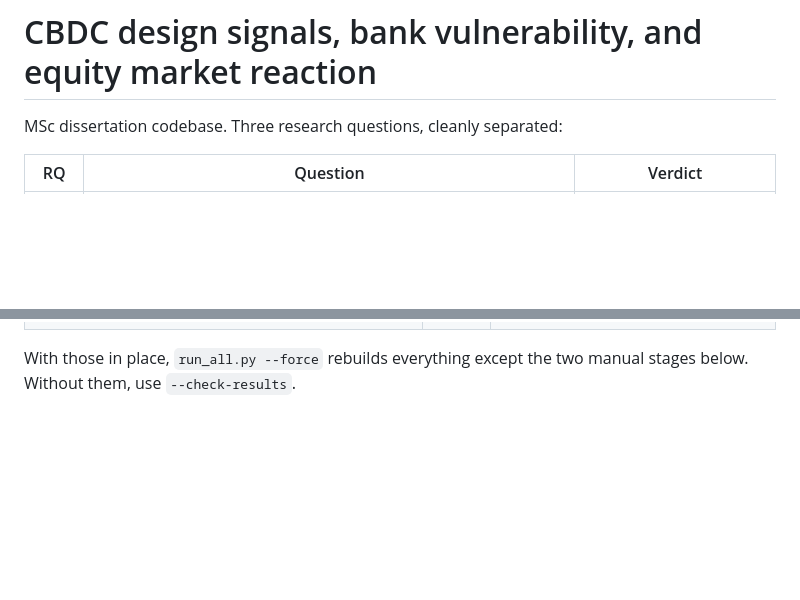
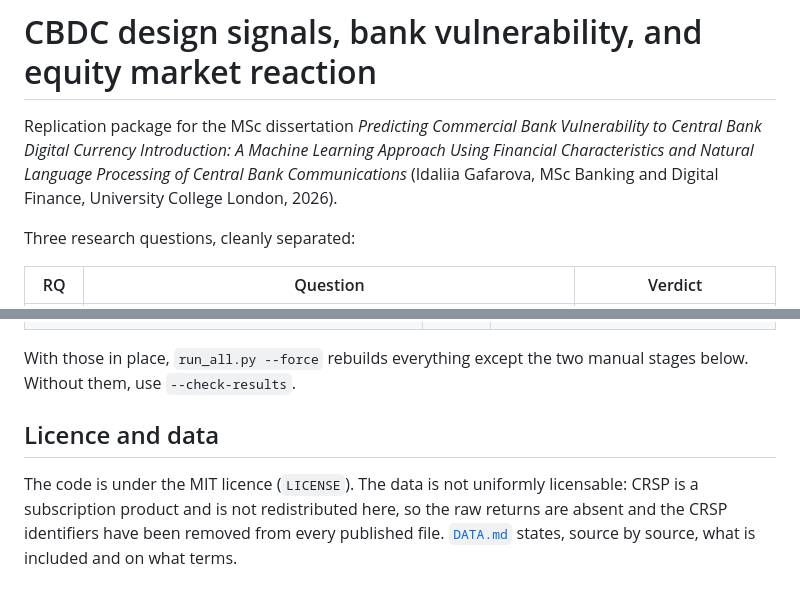
Before and after one commit to gafarovaidaliia92/Dissertation_Idaliia, a Markdown page: README.md, 2 parts joined by grey strips. Rendered like a GitHub page; blank space fills up the shorter version.

Commit message:
Add dissertation title and a licence and data section to the README

```diff
--- a/README.md
+++ b/README.md
@@ -1,6 +1,12 @@
 # CBDC design signals, bank vulnerability, and equity market reaction
 
-MSc dissertation codebase. Three research questions, cleanly separated:
+Replication package for the MSc dissertation *Predicting Commercial Bank
+Vulnerability to Central Bank Digital Currency Introduction: A Machine
+Learning Approach Using Financial Characteristics and Natural Language
+Processing of Central Bank Communications* (Idaliia Gafarova, MSc Banking
+and Digital Finance, University College London, 2026).
+
+Three research questions, cleanly separated:
 
 | RQ | Question | Verdict |
 |---|---|---|
@@ -225,3 +231,11 @@ because no script can rebuild it.
 
 With those in place, `run_all.py --force` rebuilds everything except the two
 manual stages below. Without them, use `--check-results`.
+
+## Licence and data
+
+The code is under the MIT licence (`LICENSE`). The data is not uniformly
+licensable: CRSP is a subscription product and is not redistributed here,
+so the raw returns are absent and the CRSP identifiers have been removed
+from every published file. [`DATA.md`](DATA.md) states, source by source,
+what is included and on what terms.
```
